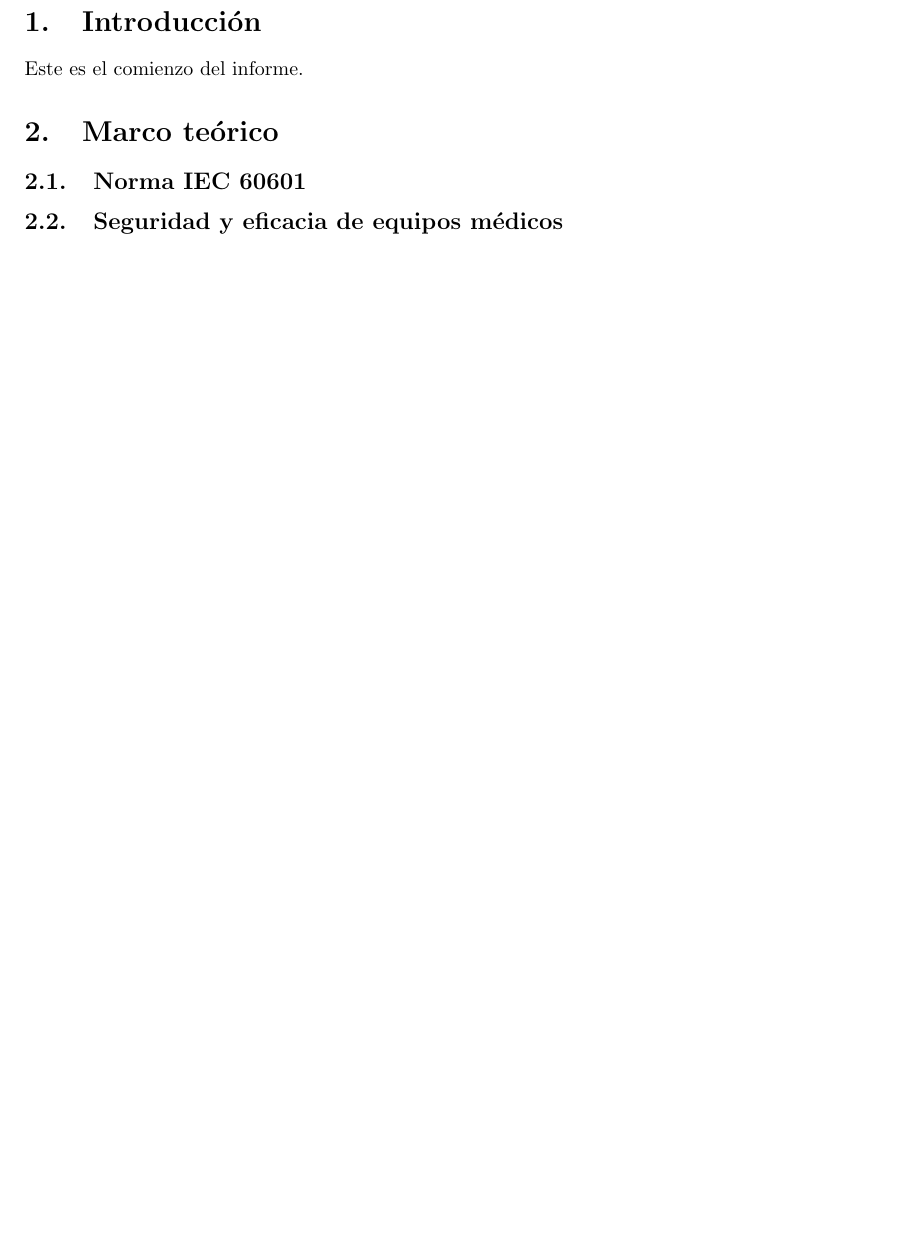
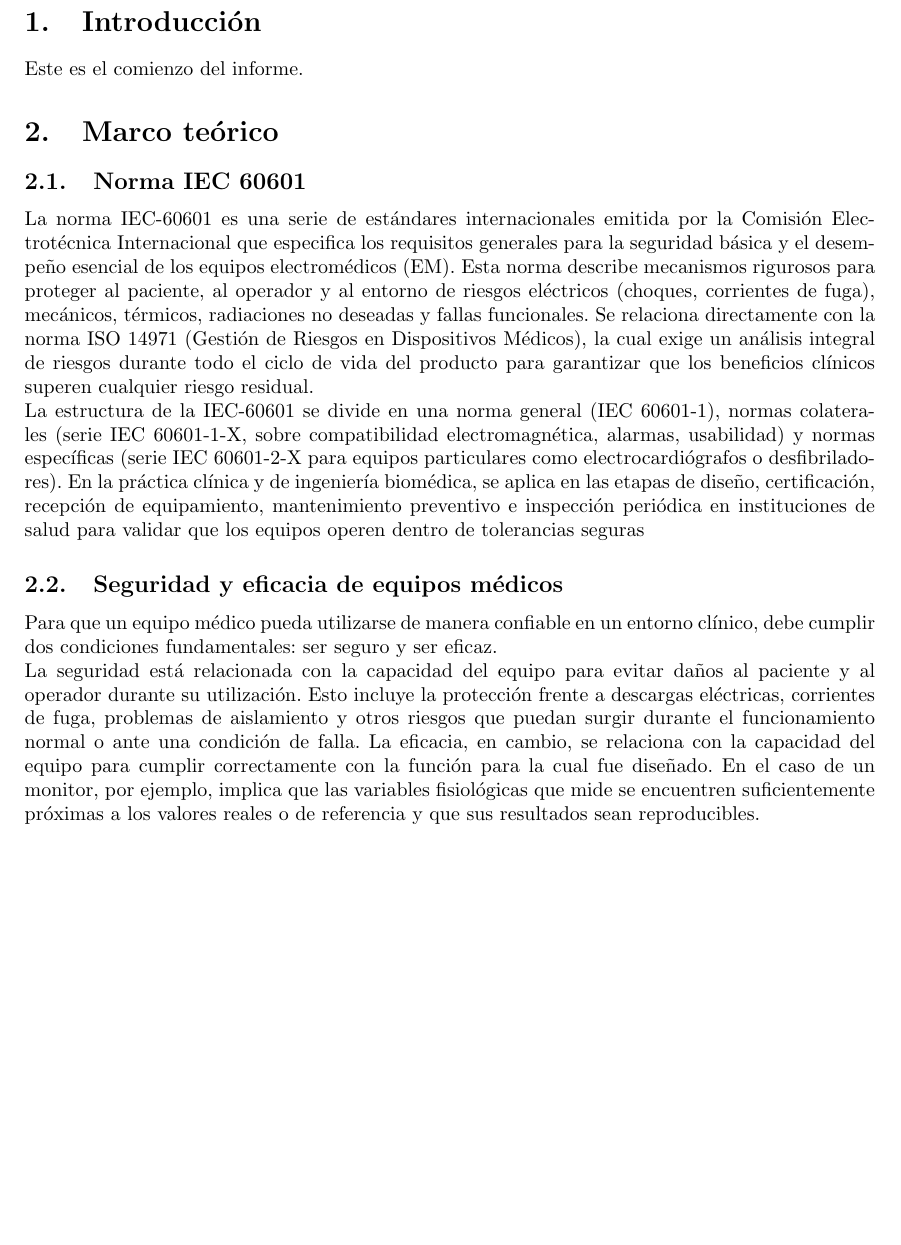
Before and after one commit to aarditi2003/TPS_Instru, a LaTeX document (TP1.tex, which reads secciones/marco_teorico.tex): part of page 2 of 2 before the commit and part of page 2 of 3 after it, cut so that both start at the same text, the shorter picture padded with empty space. Compiled offline with pdfLaTeX.

Commit message:
Avance del informe

```diff
--- a/secciones/marco_teorico.tex
+++ b/secciones/marco_teorico.tex
@@ -1,9 +1,29 @@
 \section{Marco teórico}
 
 \subsection{Norma IEC 60601}
+    La norma IEC-60601 es una serie de estándares internacionales emitida por la Comisión Electrotécnica Internacional que
+especifica los requisitos generales para la seguridad básica y el desempeño esencial de los equipos electromédicos (EM).
+Esta norma describe mecanismos rigurosos para proteger al paciente, al operador y al entorno de riesgos eléctricos (choques,
+corrientes de fuga), mecánicos, térmicos, radiaciones no deseadas y fallas funcionales. Se relaciona directamente con
+la norma ISO 14971 (Gestión de Riesgos en Dispositivos Médicos), la cual exige un análisis integral de riesgos durante todo el
+ciclo de vida del producto para garantizar que los beneficios clínicos superen cualquier riesgo residual.
+
+    La estructura de la IEC-60601 se divide en una norma general (IEC 60601-1), normas colaterales (serie IEC 60601-1-X, sobre
+compatibilidad electromagnética, alarmas, usabilidad) y normas específicas (serie IEC 60601-2-X para equipos particulares
+como electrocardiógrafos o desfibriladores). En la práctica clínica y de ingeniería biomédica, se aplica en las etapas
+de diseño, certificación, recepción de equipamiento, mantenimiento preventivo e inspección periódica en instituciones de salud
+para validar que los equipos operen dentro de tolerancias seguras
 
 \subsection{Seguridad y eficacia de equipos médicos}
+    Para que un equipo médico pueda utilizarse de manera confiable en un entorno clínico,
+debe cumplir dos condiciones fundamentales: ser seguro y ser eficaz.
 
+    La seguridad está relacionada con la capacidad del equipo para evitar daños al paciente y al operador durante
+su utilización. Esto incluye la protección frente a descargas eléctricas, corrientes de fuga, problemas de aislamiento
+y otros riesgos que puedan surgir durante el funcionamiento normal o ante una condición de falla.
+    La eficacia, en cambio, se relaciona con la capacidad del equipo para cumplir correctamente con la función para la
+ cual fue diseñado. En el caso de un monitor, por ejemplo, implica que las variables fisiológicas que mide se encuentren
+ suficientemente próximas a los valores reales o de referencia y que sus resultados sean reproducibles.
 \subsection{Parte aplicable}
 
 \subsection{Analizadores}
```
Also changed, not shown: TP1.tex (+2 -0 lines).
